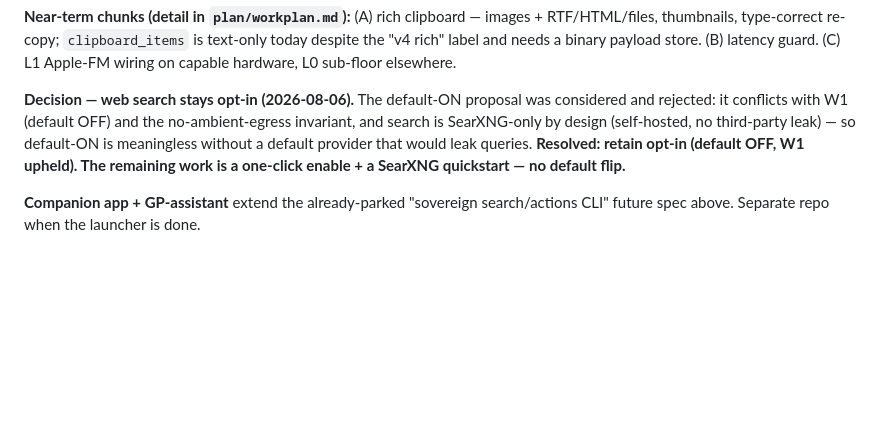
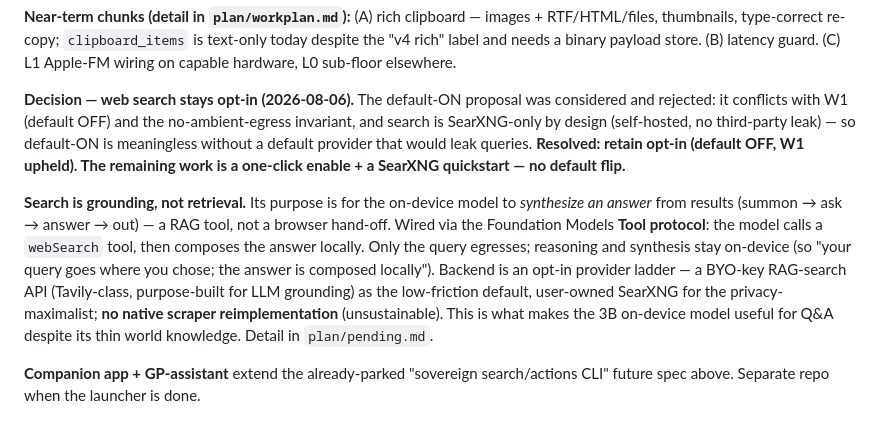
Before and after one commit to NakliTechie/summon, a Markdown page: docs/summon-vision-roadmap-006.md, the part around the change. Drawn GitHub-style; blank space fills up the shorter version.

Commit message:
Vision §8: search is RAG grounding, not retrieval
Clarify that web search exists so the on-device model synthesizes an answer from results (Foundation Models Tool protocol, query-only egress, on-device synthesis). Backend is an opt-in provider ladder: BYO-key RAG-search API default, user-owned SearXNG for privacy-maximalists; no native scraper reimplementation.

Co-Authored-By: Claude Opus 4.8 <noreply@anthropic.com>

```diff
--- a/docs/summon-vision-roadmap-006.md
+++ b/docs/summon-vision-roadmap-006.md
@@ -305,4 +305,6 @@ Written after the R0 daily-driver shell shipped (v0.6.x). Clarifies scope; nothi
 
 **Decision — web search stays opt-in (2026-08-06).** The default-ON proposal was considered and rejected: it conflicts with W1 (default OFF) and the no-ambient-egress invariant, and search is SearXNG-only by design (self-hosted, no third-party leak) — so default-ON is meaningless without a default provider that would leak queries. **Resolved: retain opt-in (default OFF, W1 upheld). The remaining work is a one-click enable + a SearXNG quickstart — no default flip.**
 
+**Search is grounding, not retrieval.** Its purpose is for the on-device model to *synthesize an answer* from results (summon → ask → answer → out) — a RAG tool, not a browser hand-off. Wired via the Foundation Models **Tool protocol**: the model calls a `webSearch` tool, then composes the answer locally. Only the query egresses; reasoning and synthesis stay on-device (so "your query goes where you chose; the answer is composed locally"). Backend is an opt-in provider ladder — a BYO-key RAG-search API (Tavily-class, purpose-built for LLM grounding) as the low-friction default, user-owned SearXNG for the privacy-maximalist; **no native scraper reimplementation** (unsustainable). This is what makes the 3B on-device model useful for Q&A despite its thin world knowledge. Detail in `plan/pending.md`.
+
 **Companion app + GP-assistant** extend the already-parked "sovereign search/actions CLI" future spec above. Separate repo when the launcher is done.
```
